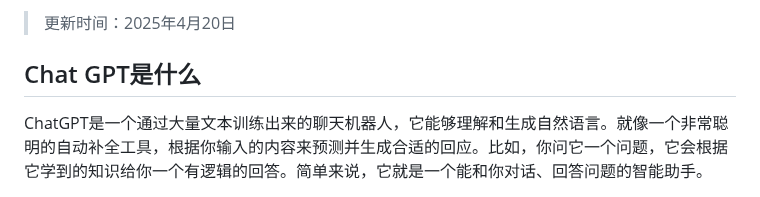
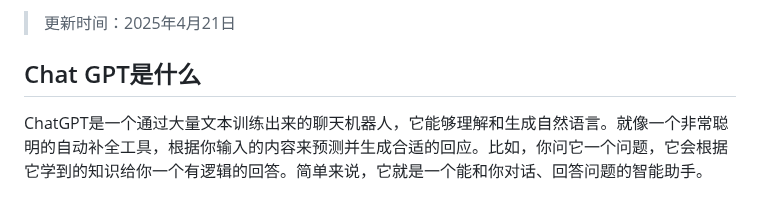
Before and after one commit to Cailailai/chatgpt-summary, a Markdown page: README.md, the part around one of its changes. GitHub-like rendering.

```diff
--- a/README.md
+++ b/README.md
@@ -2,5 +2,5 @@
 
-> 更新时间：2025年4月20日
+> 更新时间：2025年4月21日
 
 ## Chat GPT是什么
 
```
Also changed, not shown: other parts of README.md (+1 -1 lines).
